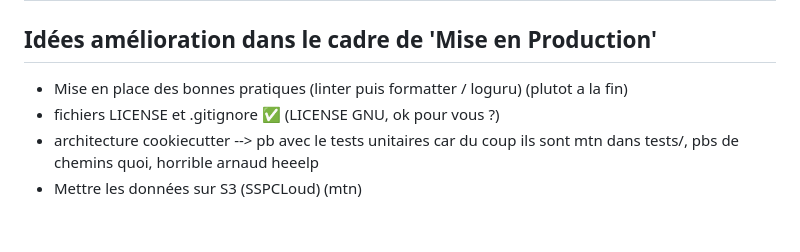
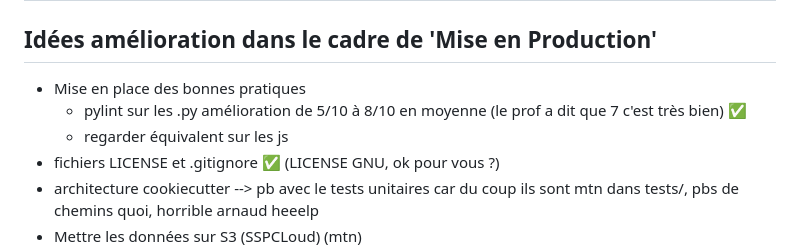
Before and after one commit to marcderoo/SUMOT, a Markdown page: README.md, the part around the change. Drawn GitHub-style; blank space fills up the shorter version.

```diff
--- a/README.md
+++ b/README.md
@@ -2,7 +2,9 @@
 
 ## Idées amélioration dans le cadre de 'Mise en Production'
 
-- Mise en place des bonnes pratiques (linter puis formatter / loguru) (plutot a la fin)
+- Mise en place des bonnes pratiques
+  - pylint sur les .py amélioration de 5/10 à 8/10 en moyenne (le prof a dit que 7 c'est très bien) ✅
+  - regarder équivalent sur les js
 - fichiers LICENSE et .gitignore ✅ (LICENSE GNU, ok pour vous ?)
 - architecture cookiecutter --> pb avec le tests unitaires car du coup ils sont mtn dans tests/, pbs de chemins quoi, horrible arnaud heeelp
 - Mettre les données sur S3 (SSPCLoud) (mtn)
```
